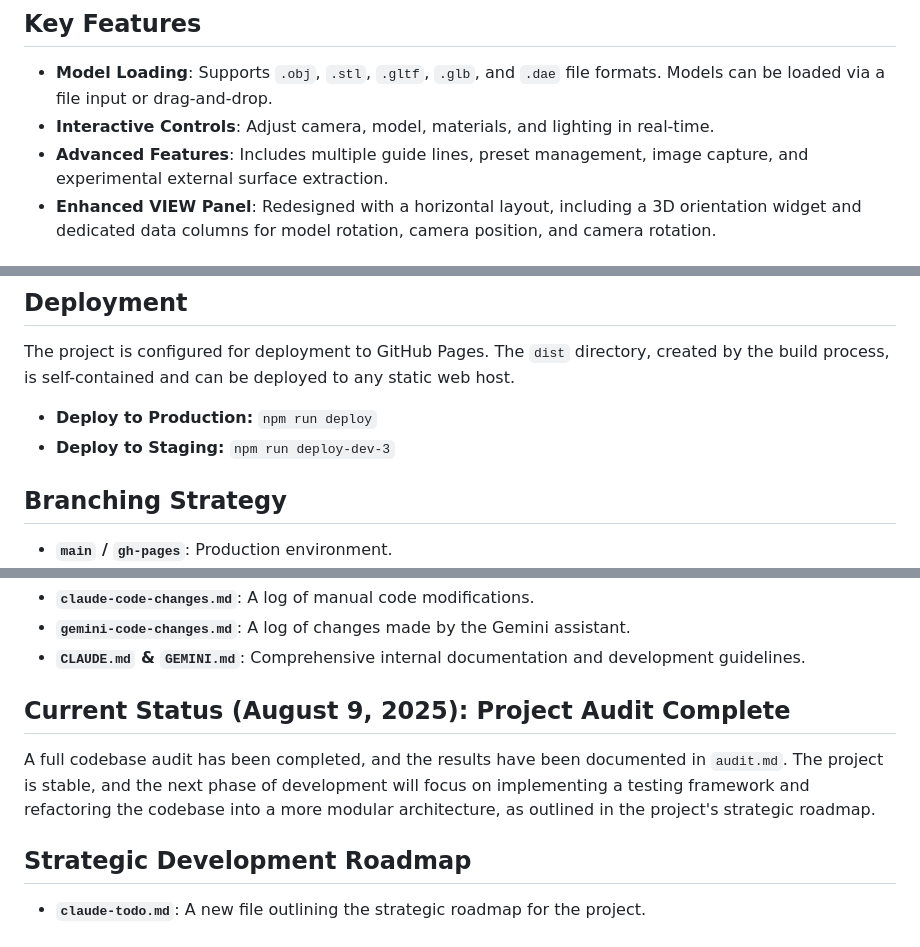
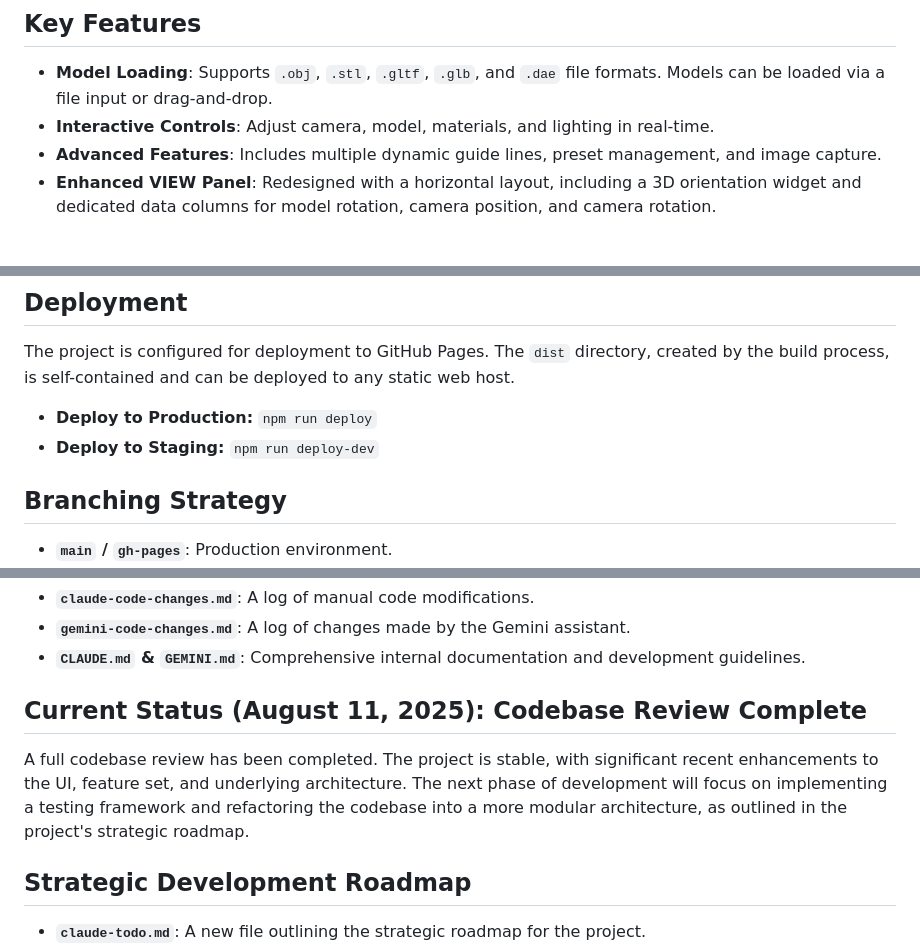
Before and after one commit to ajdench/3d-model-viewer, a Markdown page: README.md, 3 parts joined by grey strips. Rendered like a GitHub page.

Commit message:
docs: Update GEMINI.md and README.md with latest changes

```diff
--- a/README.md
+++ b/README.md
@@ -11,7 +11,7 @@ A professional, interactive 3D model viewer built with Three.js (r179) and Vite.
 
 *   **Model Loading**: Supports `.obj`, `.stl`, `.gltf`, `.glb`, and `.dae` file formats. Models can be loaded via a file input or drag-and-drop.
 *   **Interactive Controls**: Adjust camera, model, materials, and lighting in real-time.
-*   **Advanced Features**: Includes multiple guide lines, preset management, image capture, and experimental external surface extraction.
+*   **Advanced Features**: Includes multiple dynamic guide lines, preset management, and image capture.
 *   **Enhanced VIEW Panel**: Redesigned with a horizontal layout, including a 3D orientation widget and dedicated data columns for model rotation, camera position, and camera rotation.
 
 ## Architecture
@@ -45,7 +45,7 @@ The application is built with Vanilla JavaScript and Three.js, using Vite for de
 The project is configured for deployment to GitHub Pages. The `dist` directory, created by the build process, is self-contained and can be deployed to any static web host.
 
 *   **Deploy to Production:** `npm run deploy`
-*   **Deploy to Staging:** `npm run deploy-dev-3`
+*   **Deploy to Staging:** `npm run deploy-dev`
 
 ## Branching Strategy
 
@@ -60,9 +60,9 @@ This project maintains a detailed history of changes and development decisions i
 *   **`gemini-code-changes.md`**: A log of changes made by the Gemini assistant.
 *   **`CLAUDE.md` & `GEMINI.md`**: Comprehensive internal documentation and development guidelines.
 
-## Current Status (August 9, 2025): Project Audit Complete
+## Current Status (August 11, 2025): Codebase Review Complete
 
-A full codebase audit has been completed, and the results have been documented in `audit.md`. The project is stable, and the next phase of development will focus on implementing a testing framework and refactoring the codebase into a more modular architecture, as outlined in the project's strategic roadmap.
+A full codebase review has been completed. The project is stable, with significant recent enhancements to the UI, feature set, and underlying architecture. The next phase of development will focus on implementing a testing framework and refactoring the codebase into a more modular architecture, as outlined in the project's strategic roadmap.
 
 ## Strategic Development Roadmap
 - **`claude-todo.md`**: A new file outlining the strategic roadmap for the project.
```
Also changed, not shown: GEMINI.md (+34 -105 lines).
